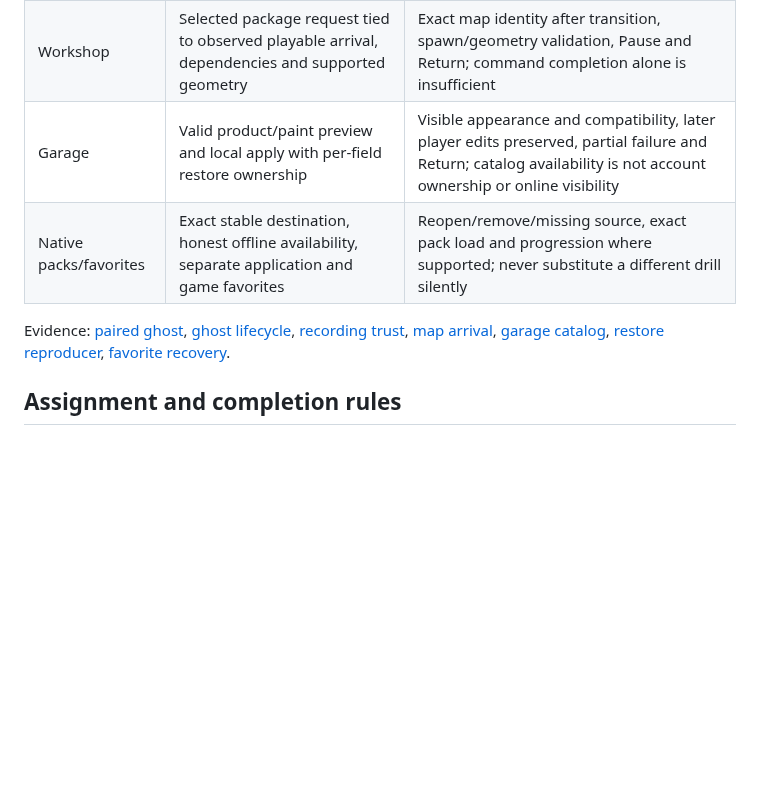
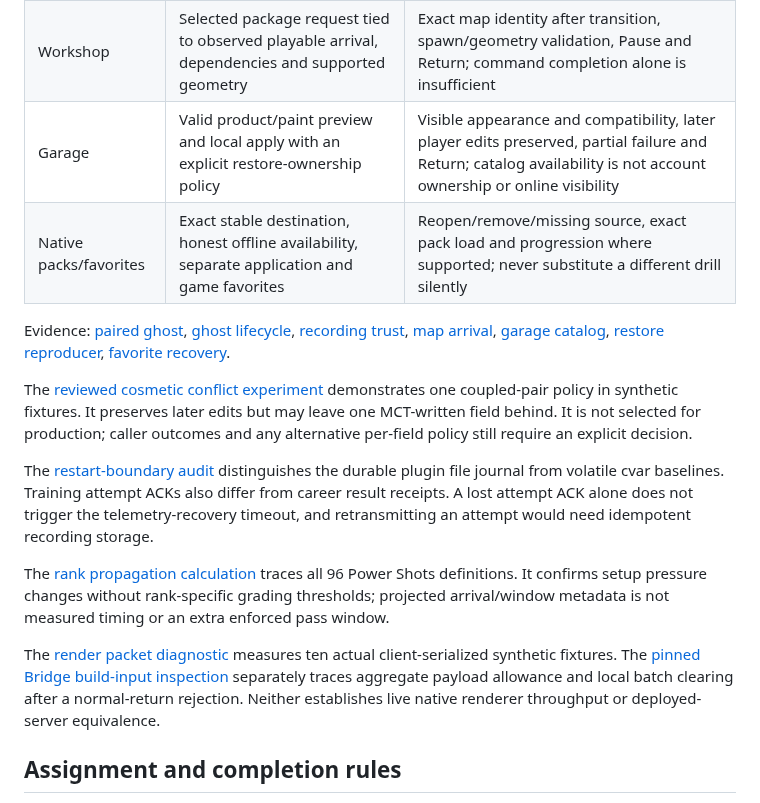
Before and after one commit to sloppamadewithlove/my-career-training, a Markdown page: research to be applied/IMPLEMENTATION_WAVES.md, the part around the change. GitHub-like rendering; blank space fills up the shorter version.

Commit message:
Clarify settings restart and acknowledgement recovery boundaries

```diff
--- a/research to be applied/IMPLEMENTATION_WAVES.md
+++ b/research to be applied/IMPLEMENTATION_WAVES.md
@@ -61,11 +61,19 @@ These can proceed as separate file-owned tasks after the shared lifecycle contra
 | --- | --- | --- |
 | Ghost | One declared clock for synchronized car/ball/input, profile and assistance compatibility, clear capture origin and terminal policy | Synthetic interpolation/gap controls, then owned-session alignment on observed setup, pause, retry and cleanup; current outline is not a simulated car actor |
 | Workshop | Selected package request tied to observed playable arrival, dependencies and supported geometry | Exact map identity after transition, spawn/geometry validation, Pause and Return; command completion alone is insufficient |
-| Garage | Valid product/paint preview and local apply with per-field restore ownership | Visible appearance and compatibility, later player edits preserved, partial failure and Return; catalog availability is not account ownership or online visibility |
+| Garage | Valid product/paint preview and local apply with an explicit restore-ownership policy | Visible appearance and compatibility, later player edits preserved, partial failure and Return; catalog availability is not account ownership or online visibility |
 | Native packs/favorites | Exact stable destination, honest offline availability, separate application and game favorites | Reopen/remove/missing source, exact pack load and progression where supported; never substitute a different drill silently |
 
 Evidence: [paired ghost](campaign/ghost-02.md), [ghost lifecycle](campaign/ghost-playback-01.md), [recording trust](campaign/import-identity-01.md), [map arrival](campaign/map-arrival-01.md), [garage catalog](campaign/garage-catalog-01.md), [restore reproducer](campaign/cosmetic-restore-probe-01.md), [favorite recovery](campaign/favorites-02.md).
 
+The [reviewed cosmetic conflict experiment](campaign/cosmetic-conflict-prototype-01.md) demonstrates one coupled-pair policy in synthetic fixtures. It preserves later edits but may leave one MCT-written field behind. It is not selected for production; caller outcomes and any alternative per-field policy still require an explicit decision.
+
+The [restart-boundary audit](campaign/settings-restart-boundaries-01.md) distinguishes the durable plugin file journal from volatile cvar baselines. Training attempt ACKs also differ from career result receipts. A lost attempt ACK alone does not trigger the telemetry-recovery timeout, and retransmitting an attempt would need idempotent recording storage.
+
+The [rank propagation calculation](campaign/rank-profile-propagation-01.md) traces all 96 Power Shots definitions. It confirms setup pressure changes without rank-specific grading thresholds; projected arrival/window metadata is not measured timing or an extra enforced pass window.
+
+The [render packet diagnostic](campaign/render-packet-probe-01.md) measures ten actual client-serialized synthetic fixtures. The [pinned Bridge build-input inspection](campaign/bridge-waiter-artifact-01.md) separately traces aggregate payload allowance and local batch clearing after a normal-return rejection. Neither establishes live native renderer throughput or deployed-server equivalence.
+
 ## Assignment and completion rules
 
 Give each research question one Luna max owner. Give each code change a DeepSeek builder and a different DeepSeek reviewer, with explicit files and acceptance conditions. Reconcile review findings against actual source; a review is not a runtime receipt. Keep full native compilation and game acceptance coordinated with the active game owner. Publish source findings, offline observations and game acceptance as separate evidence levels. This document orders future work; it does not mark any wave complete.
```
Also changed, not shown: research to be applied/TASKS.md (+3 -2 lines), research to be applied/campaign/settings-restart-boundaries-01.md (added, +202 -0 lines).
